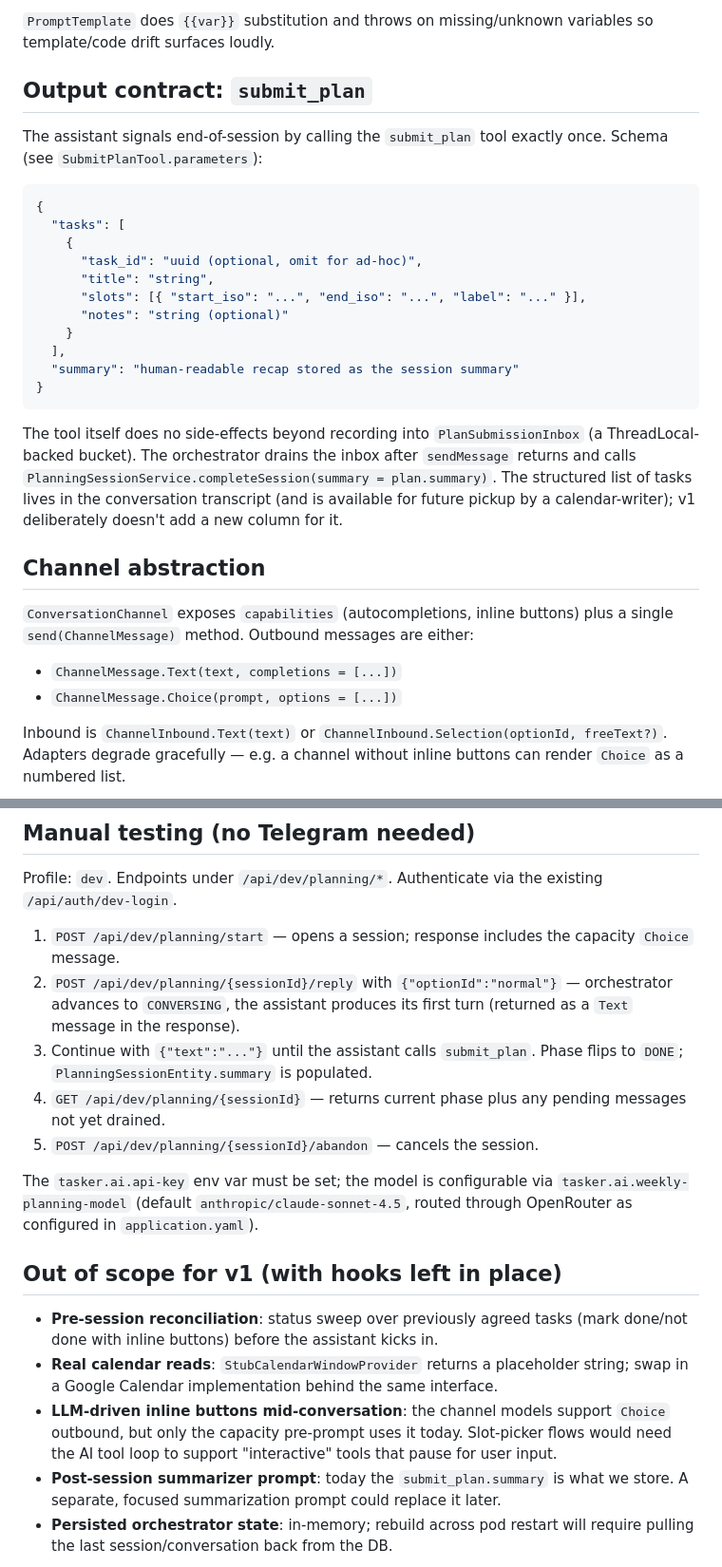
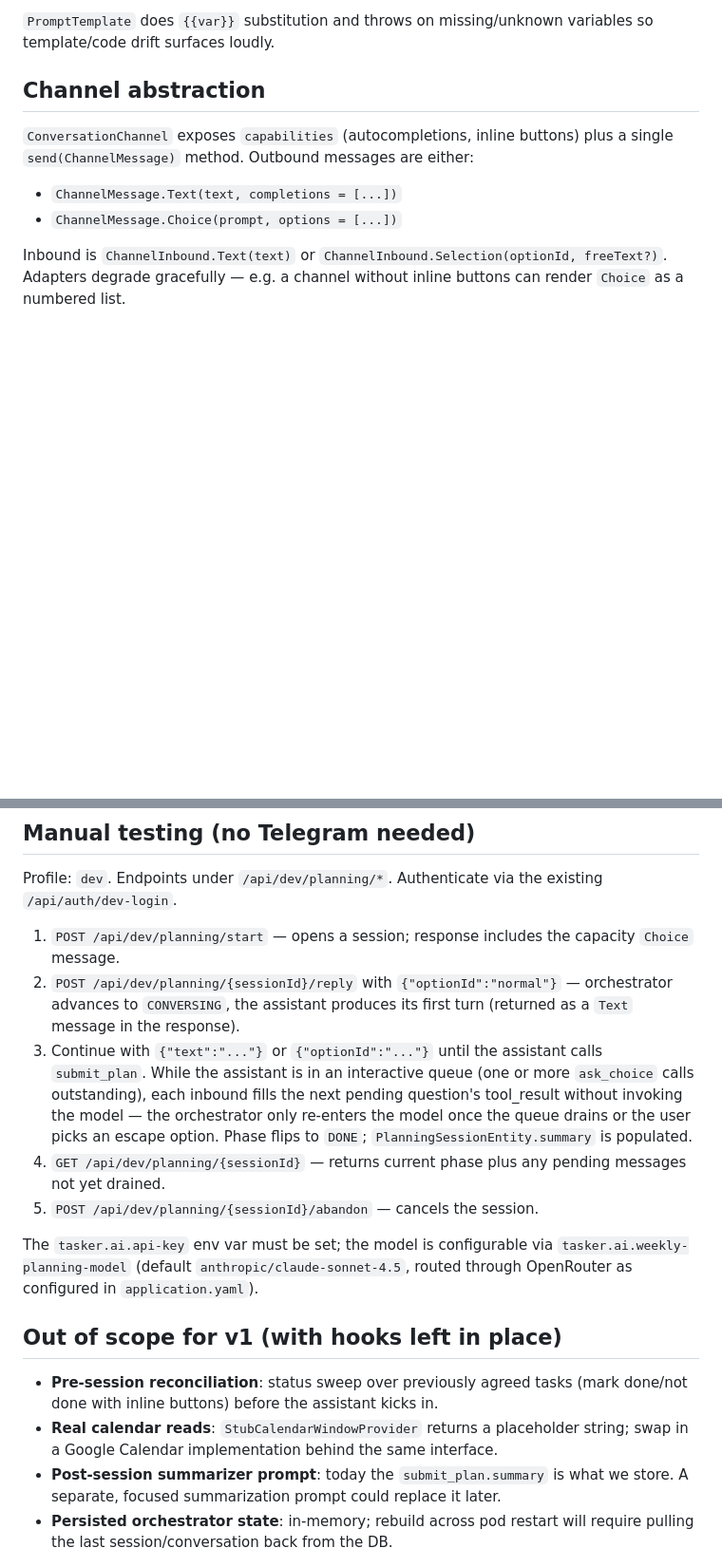
Before and after one commit to Itaypk/Taskboard, a Markdown page: docs/PLANNING-FLOW.md, 2 parts joined by grey strips. Shown at 95% size. Drawn GitHub-style; blank space fills up the shorter version.

````diff
--- a/docs/PLANNING-FLOW.md
+++ b/docs/PLANNING-FLOW.md
@@ -50,31 +151,6 @@ Templates live under `src/main/resources/prompts/weekly-planning/`:
 
 `PromptTemplate` does `{{var}}` substitution and throws on missing/unknown variables so
 template/code drift surfaces loudly.
-
-## Output contract: `submit_plan`
-
-The assistant signals end-of-session by calling the `submit_plan` tool exactly once.
-Schema (see `SubmitPlanTool.parameters`):
-
-```json
-{
-  "tasks": [
-    {
-      "task_id": "uuid (optional, omit for ad-hoc)",
-      "title": "string",
-      "slots": [{ "start_iso": "...", "end_iso": "...", "label": "..." }],
-      "notes": "string (optional)"
-    }
-  ],
-  "summary": "human-readable recap stored as the session summary"
-}
-```
-
-The tool itself does no side-effects beyond recording into `PlanSubmissionInbox` (a
-ThreadLocal-backed bucket). The orchestrator drains the inbox after `sendMessage` returns
-and calls `PlanningSessionService.completeSession(summary = plan.summary)`. The structured
-list of tasks lives in the conversation transcript (and is available for future pickup by
-a calendar-writer); v1 deliberately doesn't add a new column for it.
 
 ## Channel abstraction
 
@@ -100,8 +176,12 @@ Profile: `dev`. Endpoints under `/api/dev/planning/*`. Authenticate via the exis
 2. `POST /api/dev/planning/{sessionId}/reply` with `{"optionId":"normal"}` — orchestrator
    advances to `CONVERSING`, the assistant produces its first turn (returned as a `Text`
    message in the response).
-3. Continue with `{"text":"..."}` until the assistant calls `submit_plan`. Phase flips
-   to `DONE`; `PlanningSessionEntity.summary` is populated.
+3. Continue with `{"text":"..."}` or `{"optionId":"..."}` until the assistant calls
+   `submit_plan`. While the assistant is in an interactive queue (one or more
+   `ask_choice` calls outstanding), each inbound fills the next pending question's
+   tool_result without invoking the model — the orchestrator only re-enters the model
+   once the queue drains or the user picks an escape option. Phase flips to `DONE`;
+   `PlanningSessionEntity.summary` is populated.
 4. `GET /api/dev/planning/{sessionId}` — returns current phase plus any pending messages
    not yet drained.
 5. `POST /api/dev/planning/{sessionId}/abandon` — cancels the session.
@@ -116,9 +196,6 @@ OpenRouter as configured in `application.yaml`).
   done/not done with inline buttons) before the assistant kicks in.
 - **Real calendar reads**: `StubCalendarWindowProvider` returns a placeholder string;
   swap in a Google Calendar implementation behind the same interface.
-- **LLM-driven inline buttons mid-conversation**: the channel models support `Choice`
-  outbound, but only the capacity pre-prompt uses it today. Slot-picker flows would need
-  the AI tool loop to support "interactive" tools that pause for user input.
 - **Post-session summarizer prompt**: today the `submit_plan.summary` is what we store.
   A separate, focused summarization prompt could replace it later.
 - **Persisted orchestrator state**: in-memory; rebuild across pod restart will require
````
Also changed, not shown: other parts of docs/PLANNING-FLOW.md (+103 -2 lines).
